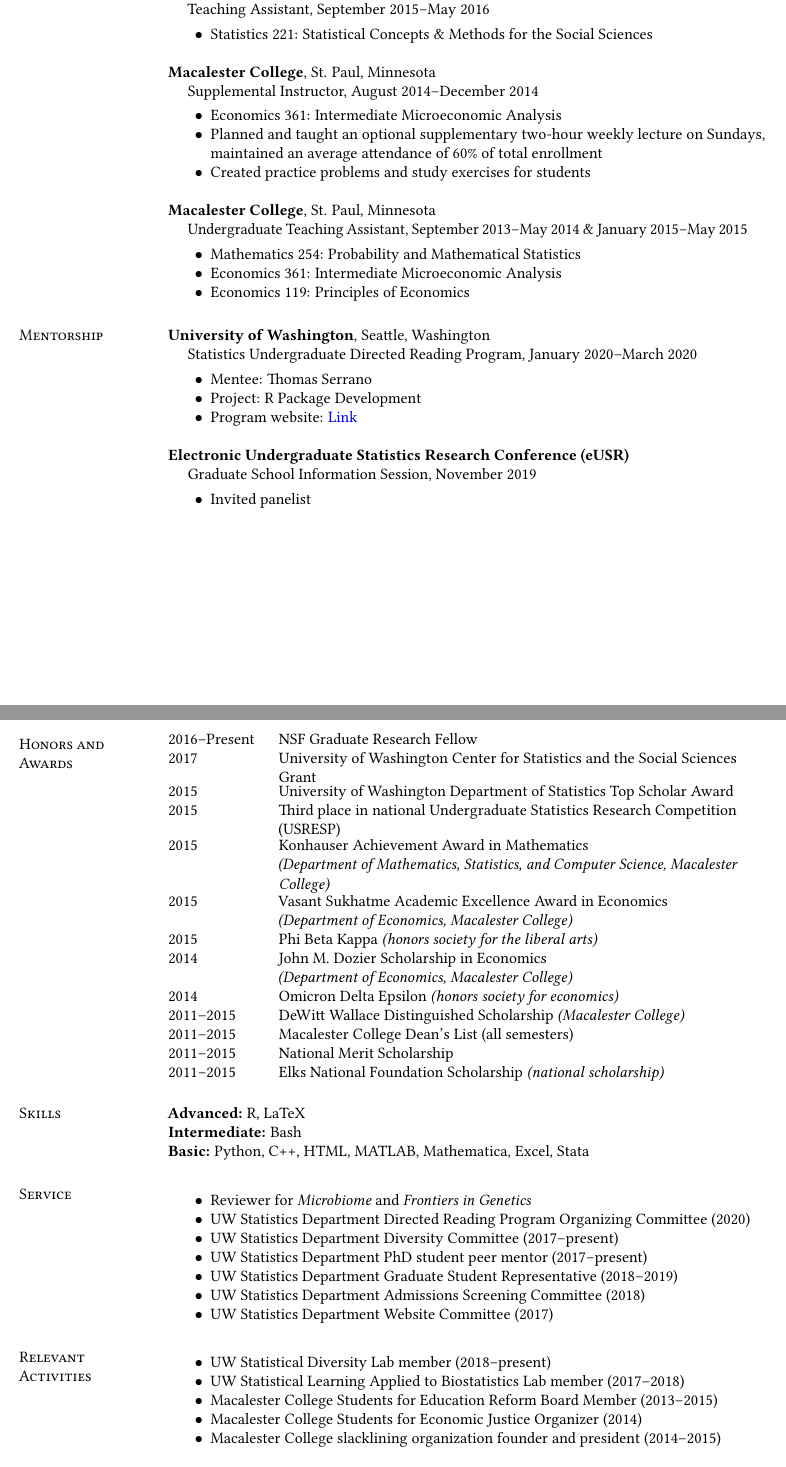
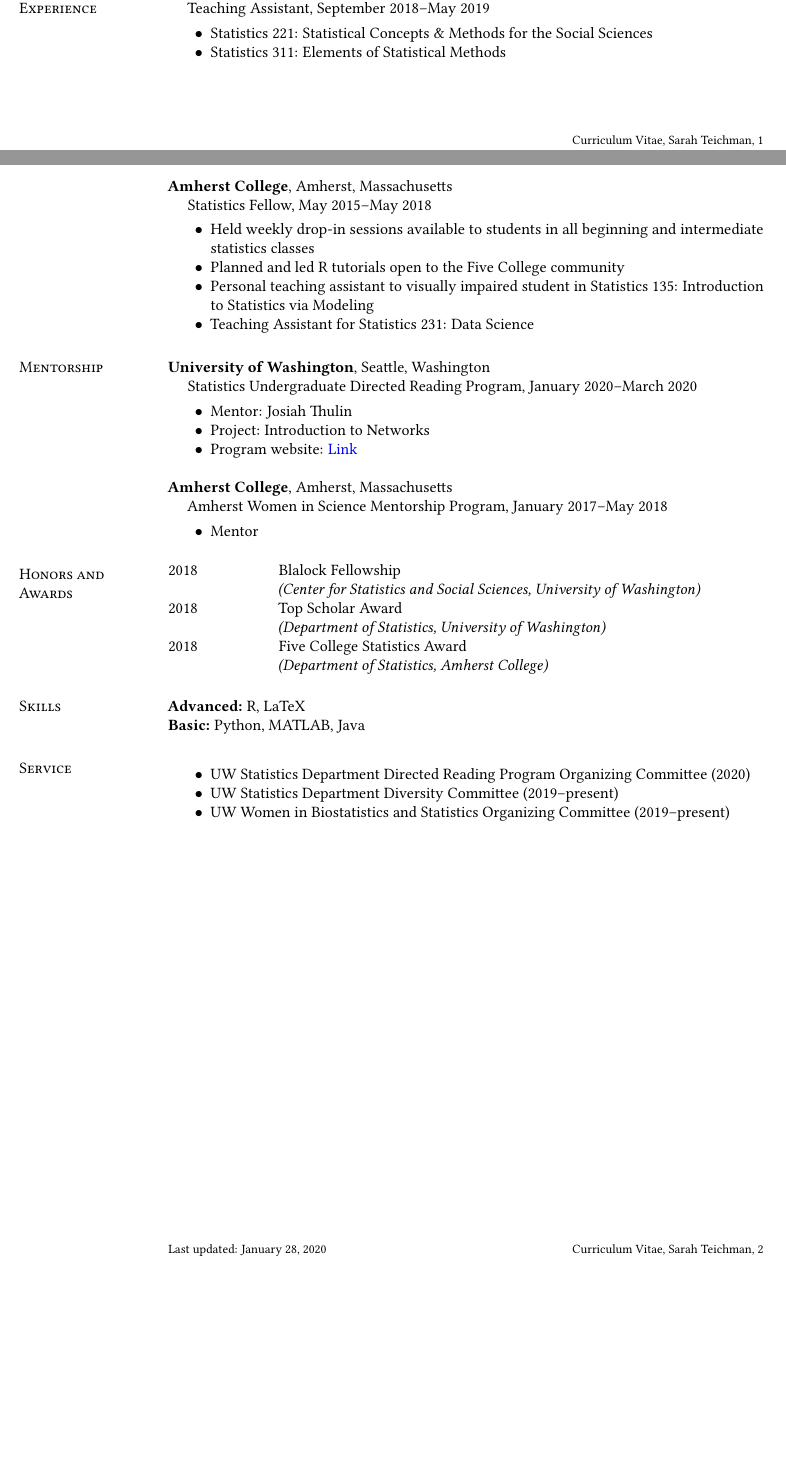
Before and after one commit to svteichman/CV, a LaTeX CV (CV.tex): two parts of pages 3 and 4 of 4 before the commit and two parts of pages 1 and 2 of 2 after it, joined at a grey line, cut so that both start at the same text, the shorter picture padded with empty space. Compiled offline with pdfLaTeX.

Commit message:
Updates from Overleaf

```diff
--- a/CV.tex
+++ b/CV.tex
@@ -328,44 +234,31 @@
-\end{list1}
 
 {\bf University of Washington}, Seattle, Washington
 %\vspace*{-.1in}
 \begin{list1}
-\item[] Teaching Assistant, September 2015--May 2016
+\item[] Teaching Assistant, September 2018--May 2019
 \begin{list2}
 \vspace*{.05in}
 \item Statistics 221: Statistical Concepts \& Methods for the Social Sciences
+\item Statistics 311: Elements of Statistical Methods
 %\item Prepare and teach four hours of lecture each week
 %\item Host weekly office hours, focused on providing personalized and constructive feedback
 %\item Assess and grade quizzes and other assignments
 \end{list2}
 \end{list1}
 
+\
 
-{\bf Macalester College}, St. Paul, Minnesota
+{\bf Amherst College}, Amherst, Massachusetts
 %\vspace*{-.1in}
 \begin{list1}
-\item[] Supplemental Instructor, August 2014--December 2014
+\item[] Statistics Fellow, May 2015--May 2018
 \begin{list2}
 \vspace*{.05in}
-\item Economics 361: Intermediate Microeconomic Analysis
-\item Planned and taught an optional supplementary two-hour weekly lecture on Sundays, maintained an average attendance of 60\% of total enrollment
-\item Created practice problems and study exercises for students
+\item Held weekly drop-in sessions available to students in all beginning and intermediate statistics classes
+\item Planned and led R tutorials open to the Five College community
+\item Personal teaching assistant to visually impaired student in Statistics 135: Introduction to Statistics via Modeling
+\item Teaching Assistant for Statistics 231: Data Science
 %\item Hosted weekly office hours
-\end{list2}
-\end{list1}
-
-{\bf Macalester College}, St. Paul, Minnesota
-%\vspace*{-.1in}
-\begin{list1}
-\item[] Undergraduate Teaching Assistant, September 2013--May 2014 \& January 2015--May 2015
-\begin{list2}
-\vspace*{.05in}
-\item Mathematics 254: Probability and Mathematical Statistics
-\item Economics 361: Intermediate Microeconomic Analysis
-\item Economics 119: Principles of Economics
-%\item Produced answer keys for weekly assignments
-%\item Hosted biweekly office hours
-%\item Assessed and graded course assignments
 \end{list2}
 \end{list1}
 
@@ -377,18 +270,18 @@
 \item[] Statistics Undergraduate Directed Reading Program, January 2020--March 2020
 \begin{list2}
 \vspace*{.05in}
-\item Mentee: Thomas Serrano
-\item Project: R Package Development
+\item Mentor: Josiah Thulin
+\item Project: Introduction to Networks
 \item Program website: \href{https://spa-drp.github.io}{Link}
 \end{list2}
 \end{list1}
 
-{\bf Electronic Undergraduate Statistics Research Conference (eUSR)}
+{\bf Amherst College}, Amherst, Massachusetts
 \begin{list1}
-\item[] Graduate School Information Session, November 2019
+\item[] Amherst Women in Science Mentorship Program, January 2017--May 2018
 \begin{list2}
 \vspace*{.05in}
-\item Invited panelist
+\item Mentor
 \end{list2}
 \end{list1}
 
@@ -408,30 +300,18 @@
 \section{\sc Honors and\\ Awards}
 
 \begin{tabular}{@{}p{0.8in}p{4in}}
-2016--Present & NSF Graduate Research Fellow\\
-2017 & University of Washington Center for Statistics and the Social Sciences Grant\\
-2015 & University of Washington Department of Statistics Top Scholar Award\\
-2015 & Third place in national Undergraduate Statistics Research Competition (USRESP)\\
-2015 & Konhauser Achievement Award in Mathematics \\
-&\textit{(Department of Mathematics, Statistics, and Computer Science, Macalester College)}\\
-2015 & Vasant Sukhatme Academic Excellence Award in Economics\\& \textit{(Department of Economics, Macalester College)}\\
-2015 & Phi Beta Kappa \textit{(honors society for the liberal arts)}\\
-2014 & John M. Dozier Scholarship in Economics \\ &\textit{(Department of Economics, Macalester College)}\\
-2014 & Omicron Delta Epsilon \textit{(honors society for economics)}\\
-2011--2015 & DeWitt Wallace Distinguished Scholarship \textit{(Macalester College)}\\
-2011--2015 & Macalester College Dean's List (all semesters)\\
-2011--2015 & National Merit Scholarship \\
-2011--2015 & Elks National Foundation Scholarship \textit{(national scholarship)}\\
+2018 & Blalock Fellowship \\
+&\textit{(Center for Statistics and Social Sciences, University of Washington)}\\
+2018 & Top Scholar Award\\
+&\textit{(Department of Statistics, University of Washington)}\\
+2018 & Five College Statistics Award \\
+&\textit{(Department of Statistics, Amherst College)}
 \end{tabular}
-
-
-
-
 
 \section{\sc Skills}
 {\bf Advanced:} R, LaTeX\\
-{\bf Intermediate:} Bash\\
-{\bf Basic:} Python, C++, HTML, MATLAB, Mathematica, Excel, Stata
+%{\bf Intermediate:} Bash\\
+{\bf Basic:} Python, MATLAB, Java
 
 
 \section{\sc Service}
@@ -440,30 +320,25 @@
 \item[]
 \begin{list2}
 \vspace*{.05in}
-\item Reviewer for \textit{Microbiome} and \textit{Frontiers in Genetics}
 \item UW Statistics Department Directed Reading Program Organizing Committee (2020)
-\item UW Statistics Department Diversity Committee (2017--present)
-\item UW Statistics Department PhD student peer mentor (2017--present)
-\item UW Statistics Department Graduate Student Representative (2018--2019)
-\item UW Statistics Department Admissions Screening Committee (2018)
-\item UW Statistics Department Website Committee (2017)
+\item UW Statistics Department Diversity Committee (2019--present)
+\item UW Women in Biostatistics and Statistics Organizing Committee (2019--present)
+%\item UW Statistics Department PhD student peer mentor (2017--present)
+%\item UW Statistics Department Graduate Student Representative (2018--2019)
+%\item UW Statistics Department Admissions Screening Committee (2018)
 \end{list2}
 \end{list1}
 
-\section{\sc Relevant \\ Activities}
+%\section{\sc Relevant \\ Activities}
 
 
-\begin{list1}
-\item[]
-\begin{list2}
-\vspace*{.05in}
-\item UW Statistical Diversity Lab member (2018--present)
-\item UW Statistical Learning Applied to Biostatistics Lab member (2017--2018)
-\item Macalester College Students for Education Reform Board Member (2013--2015)
-\item Macalester College Students for Economic Justice Organizer (2014)
-\item Macalester College slacklining organization founder and president (2014--2015)
-\end{list2}
-\end{list1}
+%\begin{list1}
+%\item[]
+%\begin{list2}
+%\vspace*{.05in}
+%\item UW Statistical %Diversity Lab member %(2018--present)
+%\end{list2}
+%\end{list1}
 
 
 \bibliographystyle{myplain.bst}
```
Also changed, not shown: CV.tex (197 more changed lines).
